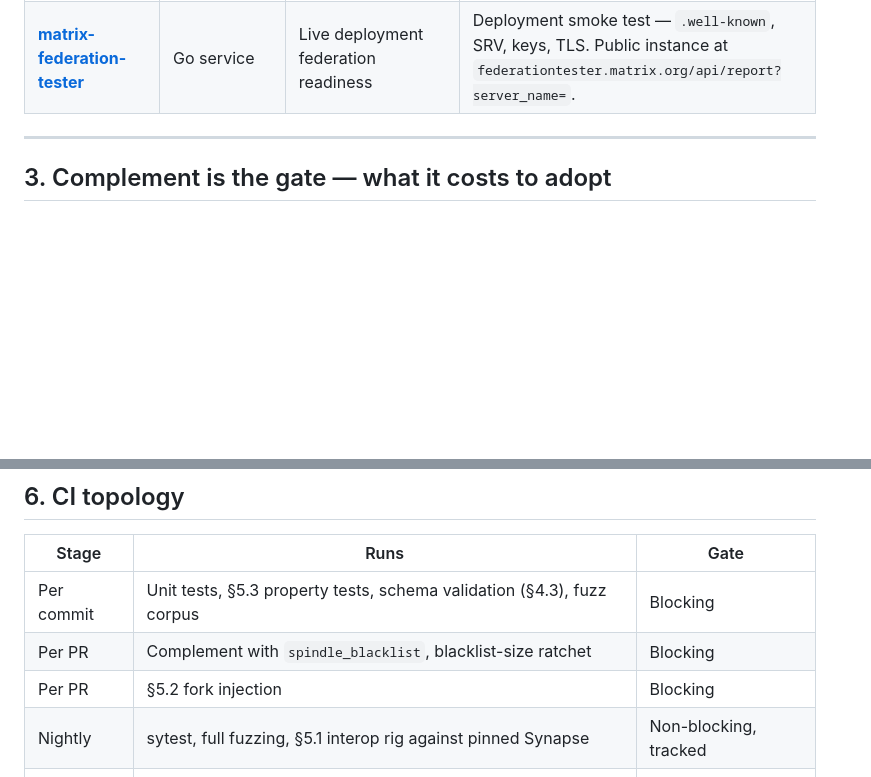
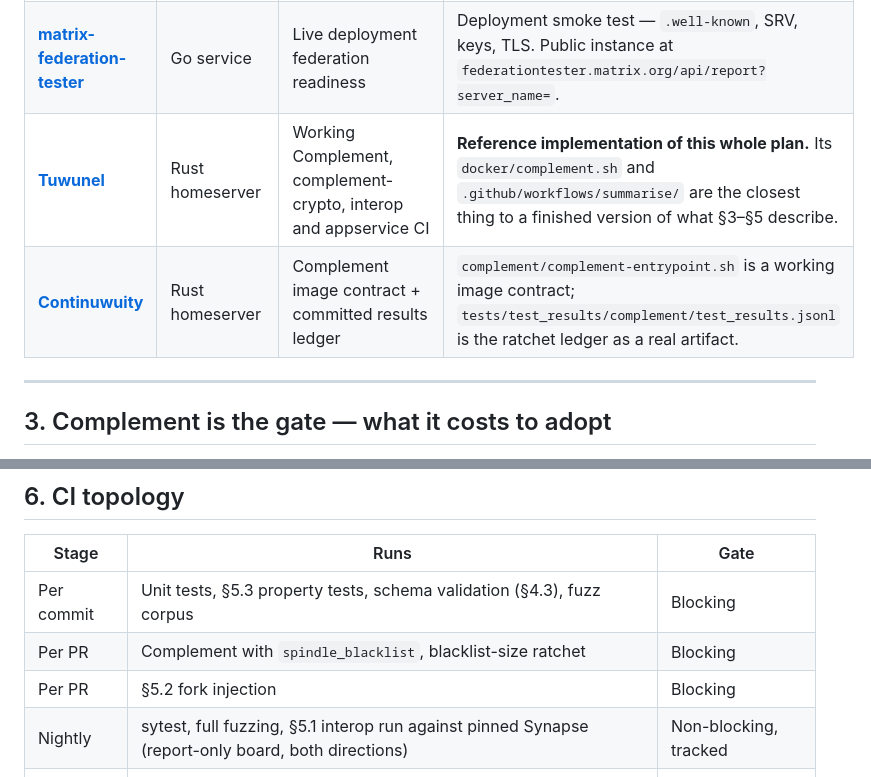
Before and after one commit to tuna-os/spindle, a Markdown page: docs/conformance-testing.md, 2 parts joined by grey strips. GitHub-like rendering; blank space fills up the shorter version.

```diff
--- a/docs/conformance-testing.md
+++ b/docs/conformance-testing.md
@@ -37,6 +37,8 @@ makes the claim. §5 is where that gets built.
 | **[trafficlight](https://github.com/matrix-org/trafficlight)** | Coordinator + per-client adapters | Multi-client, client↔client scenarios | Later-stage. Adapters (element-web, element-call) register and poll for commands, so scenarios span two real clients. |
 | **[Element Web Playwright suite](https://github.com/element-hq/element-web)** | TypeScript + Docker | Real client against a real homeserver | Its `playwright/plugins/homeserver/` starts homeservers in Docker; adding a Spindle plugin gives us Element's own test suite as our client-compat matrix. |
 | **[matrix-federation-tester](https://github.com/matrix-org/matrix-federation-tester)** | Go service | Live deployment federation readiness | Deployment smoke test — `.well-known`, SRV, keys, TLS. Public instance at `federationtester.matrix.org/api/report?server_name=`. |
+| **[Tuwunel](https://github.com/matrix-construct/tuwunel)** | Rust homeserver | Working Complement, complement-crypto, interop and appservice CI | **Reference implementation of this whole plan.** Its `docker/complement.sh` and `.github/workflows/summarise/` are the closest thing to a finished version of what §3–§5 describe. |
+| **[Continuwuity](https://github.com/continuwuity/continuwuity)** | Rust homeserver | Complement image contract + committed results ledger | `complement/complement-entrypoint.sh` is a working image contract; `tests/test_results/complement/test_results.jsonl` is the ratchet ledger as a real artifact. |
 
 ---
 
@@ -219,7 +249,7 @@ so it runs on every commit, and a counterexample is a release blocker.
 | Per commit | Unit tests, §5.3 property tests, schema validation (§4.3), fuzz corpus | Blocking |
 | Per PR | Complement with `spindle_blacklist`, blacklist-size ratchet | Blocking |
 | Per PR | §5.2 fork injection | Blocking |
-| Nightly | sytest, full fuzzing, §5.1 interop rig against pinned Synapse | Non-blocking, tracked |
+| Nightly | sytest, full fuzzing, §5.1 interop run against pinned Synapse (report-only board, both directions) | Non-blocking, tracked |
 | Nightly | complement-crypto | Blocking from M2 |
 | Weekly | Interop rig against Synapse `develop`; Element Web Playwright suite | Non-blocking, alerts |
 | Release | Full matrix + manual client pass + federation tester against a live deploy | Blocking |
```
Also changed, not shown: other parts of docs/conformance-testing.md (+51 -23 lines), SPEC.md (+48 -18 lines).
